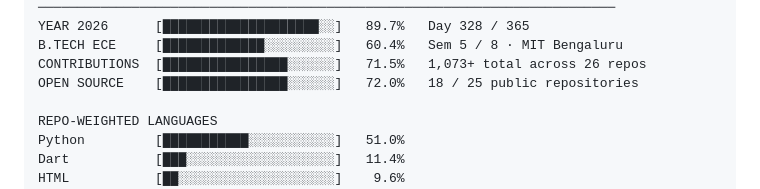
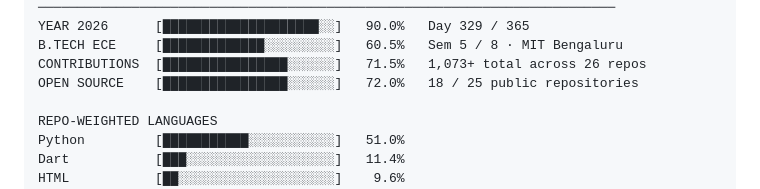
Before and after one commit to VK-Amogh/VK-Amogh, a Markdown page: README.md, the part around one of its changes. GitHub-like rendering.

```diff
--- a/README.md
+++ b/README.md
@@ -101,6 +101,6 @@ LIVE TELEMETRY  ·  SYNCED 2026-11-24 UTC  ·  BENGALURU, IN (12.97° N)
 ──────────────────────────────────────────────────────────────────────────
-YEAR 2026      [████████████████████░░]   89.7%   Day 328 / 365
-B.TECH ECE     [█████████████░░░░░░░░░]   60.4%   Sem 5 / 8 · MIT Bengaluru
+YEAR 2026      [████████████████████░░]   90.0%   Day 329 / 365
+B.TECH ECE     [█████████████░░░░░░░░░]   60.5%   Sem 5 / 8 · MIT Bengaluru
 CONTRIBUTIONS  [████████████████░░░░░░]   71.5%   1,073+ total across 26 repos
 OPEN SOURCE    [████████████████░░░░░░]   72.0%   18 / 25 public repositories
 
```
Also changed, not shown: other parts of README.md (+1 -1 lines), assets/activity.gif, assets/progress.gif.
